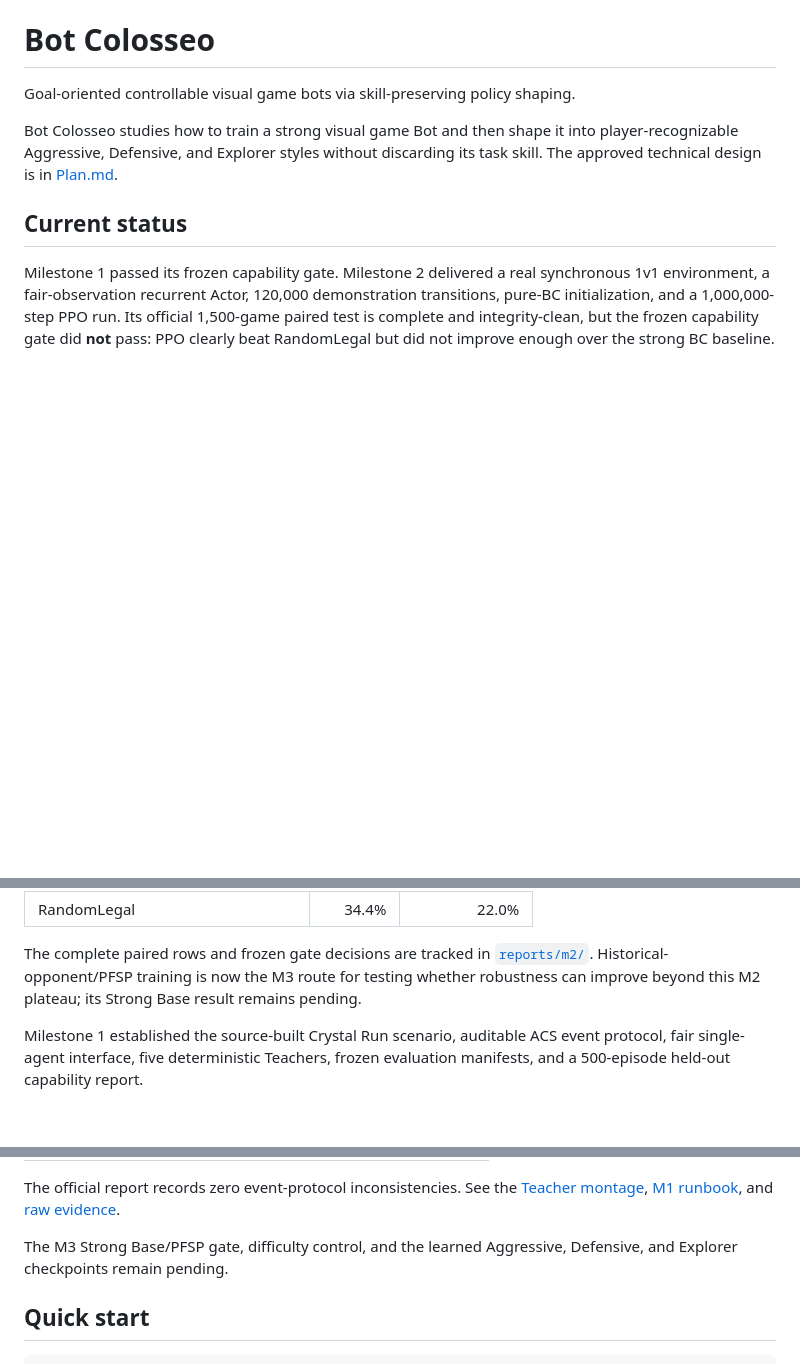
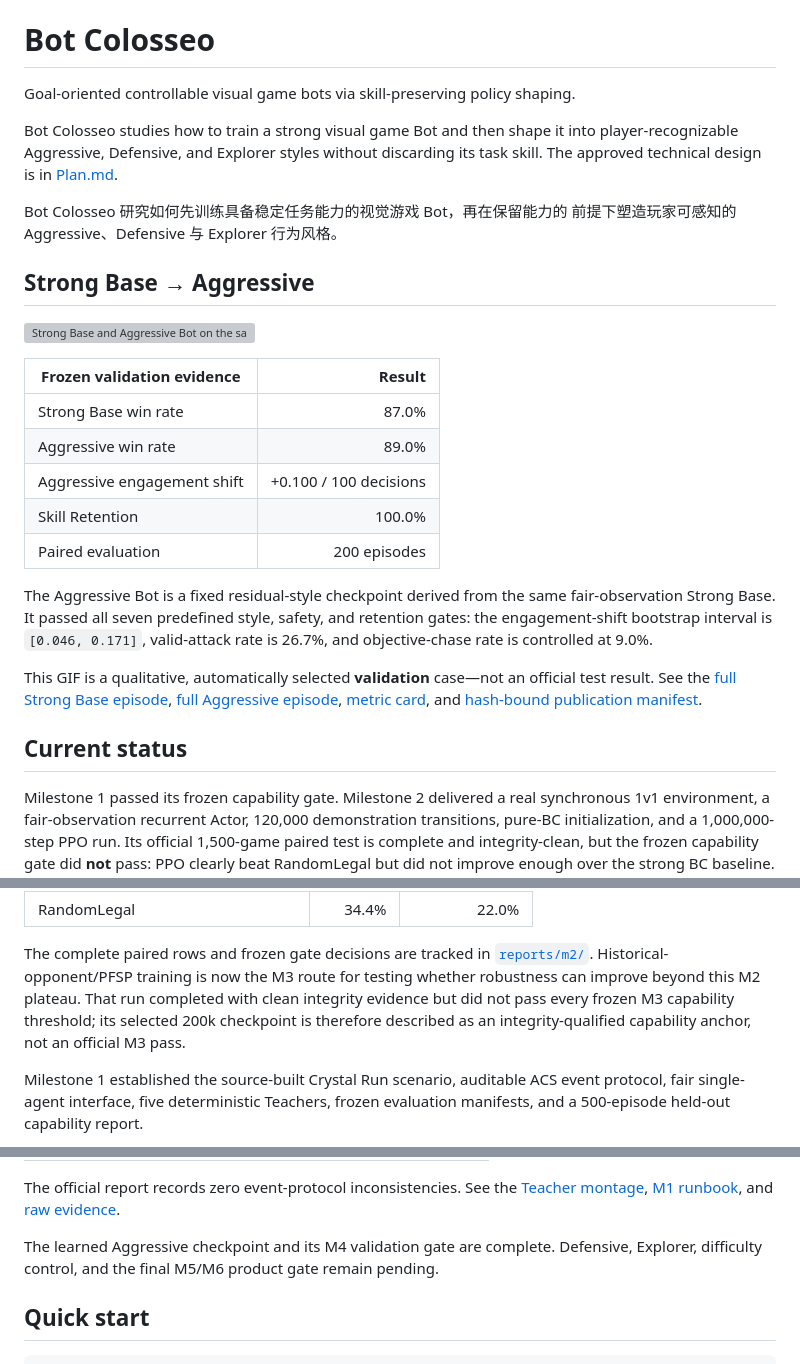
Before and after one commit to kirin-dev/BotColosseo, a Markdown page: README.md, 3 parts joined by grey strips. GitHub-like rendering; blank space fills up the shorter version; grey boxes are pictures that could not be loaded.

Commit message:
feat: publish the Aggressive Bot showcase

```diff
--- a/README.md
+++ b/README.md
@@ -5,6 +5,32 @@ Goal-oriented controllable visual game bots via skill-preserving policy shaping.
 Bot Colosseo studies how to train a strong visual game Bot and then shape it
 into player-recognizable Aggressive, Defensive, and Explorer styles without
 discarding its task skill. The approved technical design is in [Plan.md](Plan.md).
+
+Bot Colosseo 研究如何先训练具备稳定任务能力的视觉游戏 Bot，再在保留能力的
+前提下塑造玩家可感知的 Aggressive、Defensive 与 Explorer 行为风格。
+
+## Strong Base → Aggressive
+
+![Strong Base and Aggressive Bot on the same validation case](docs/assets/showcase/m4-base-vs-aggressive.gif)
+
+| Frozen validation evidence | Result |
+|---|---:|
+| Strong Base win rate | 87.0% |
+| Aggressive win rate | 89.0% |
+| Aggressive engagement shift | +0.100 / 100 decisions |
+| Skill Retention | 100.0% |
+| Paired evaluation | 200 episodes |
+
+The Aggressive Bot is a fixed residual-style checkpoint derived from the same
+fair-observation Strong Base. It passed all seven predefined style, safety, and
+retention gates: the engagement-shift bootstrap interval is `[0.046, 0.171]`,
+valid-attack rate is 26.7%, and objective-chase rate is controlled at 9.0%.
+
+This GIF is a qualitative, automatically selected **validation** case—not an
+official test result. See the [full Strong Base episode](docs/assets/showcase/m4-strong-base.mp4),
+[full Aggressive episode](docs/assets/showcase/m4-aggressive.mp4),
+[metric card](docs/assets/showcase/m4-metrics.png), and
+[hash-bound publication manifest](reports/showcase/m4/manifest.json).
 
 ## Current status
 
@@ -40,8 +66,10 @@ performance sample.
 
 The complete paired rows and frozen gate decisions are tracked in
 [`reports/m2/`](reports/m2/). Historical-opponent/PFSP training is now the M3
-route for testing whether robustness can improve beyond this M2 plateau; its
-Strong Base result remains pending.
+route for testing whether robustness can improve beyond this M2 plateau. That
+run completed with clean integrity evidence but did not pass every frozen M3
+capability threshold; its selected 200k checkpoint is therefore described as
+an integrity-qualified capability anchor, not an official M3 pass.
 
 Milestone 1 established the source-built Crystal Run scenario, auditable ACS
 event protocol, fair single-agent interface, five deterministic Teachers,
@@ -61,8 +89,9 @@ The official report records zero event-protocol inconsistencies. See the
 [Teacher montage](docs/assets/m1-teacher-montage.mp4), [M1 runbook](docs/milestones/m1.md),
 and [raw evidence](reports/m1/summary.json).
 
-The M3 Strong Base/PFSP gate, difficulty control, and the learned Aggressive,
-Defensive, and Explorer checkpoints remain pending.
+The learned Aggressive checkpoint and its M4 validation gate are complete.
+Defensive, Explorer, difficulty control, and the final M5/M6 product gate remain
+pending.
 
 ## Quick start
 
```
Also changed, not shown: docs/milestones/m4.md (+14 -3 lines), script.md (+24 -9 lines), docs/assets/showcase/m4-metrics.png (added), 8 other files.
